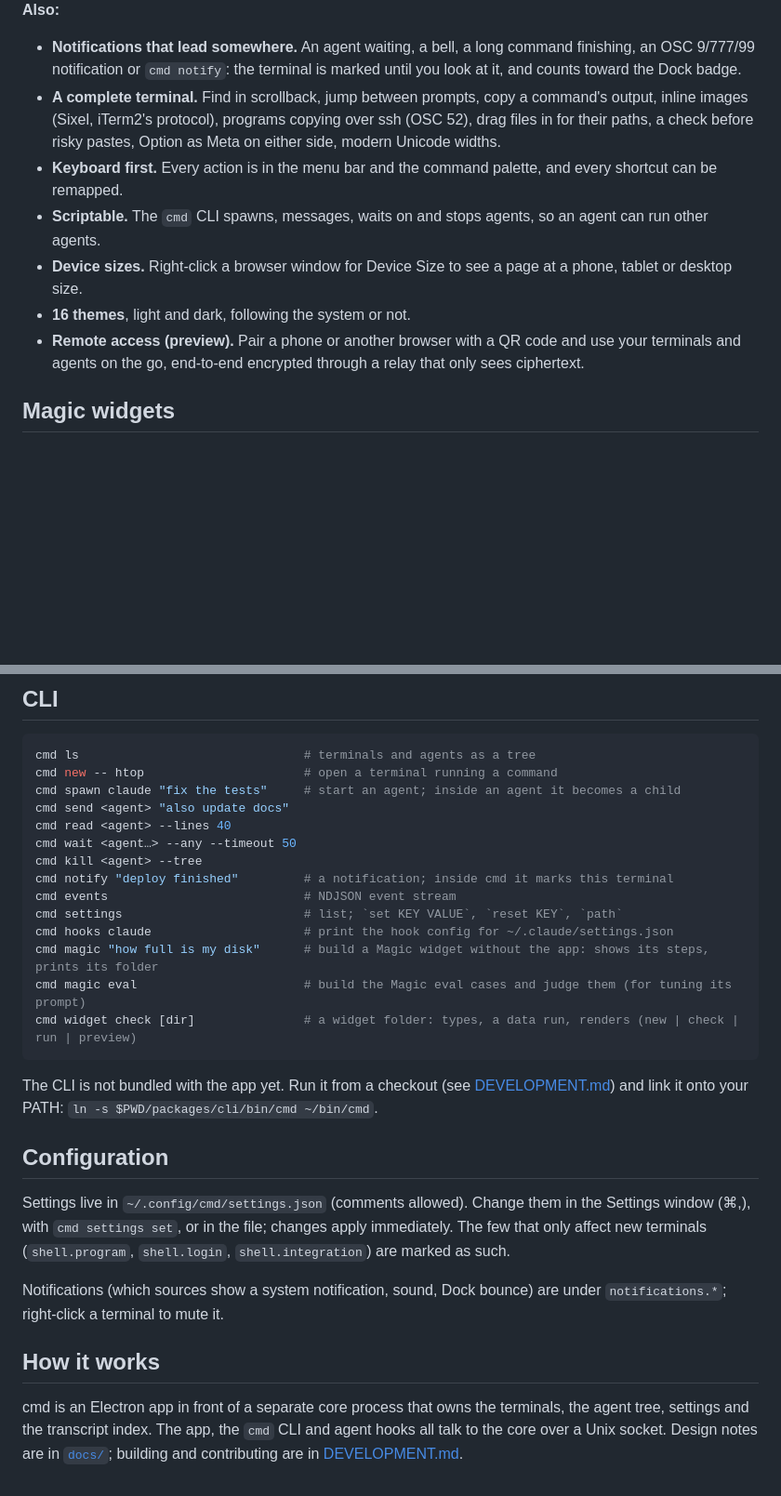
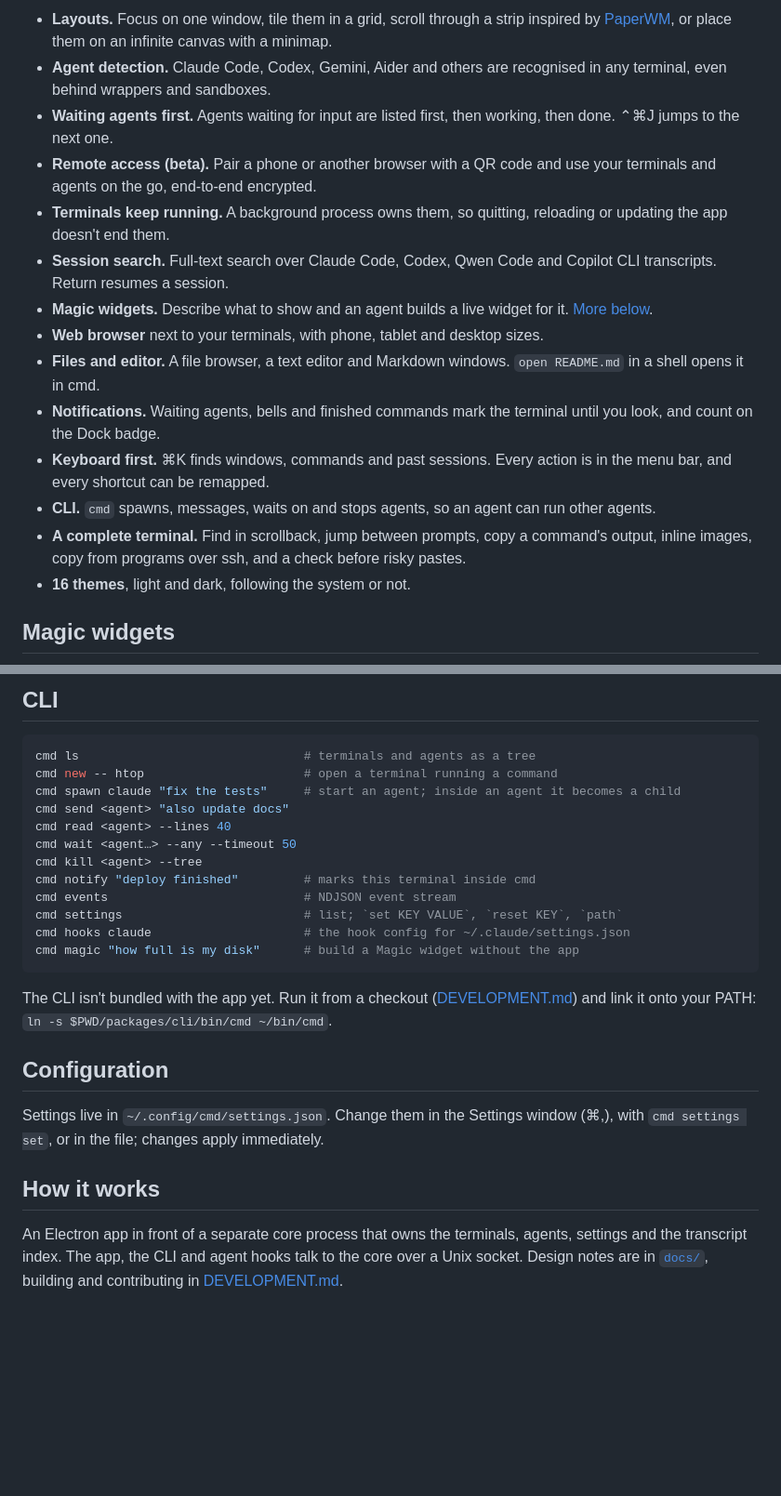
Before and after one commit to janoelze/cmd, a Markdown page: README.md, 2 parts joined by grey strips. Shown at 93% size. GitHub-like rendering; blank space fills up the shorter version.

````diff
--- a/README.md
+++ b/README.md
@@ -44,13 +41,18 @@ cmd runs terminals and coding agents side by side, with web and file browsers, a
 
-**Also:**
-
-- **Notifications that lead somewhere.** An agent waiting, a bell, a long command finishing, an OSC 9/777/99 notification or `cmd notify`: the terminal is marked until you look at it, and counts toward the Dock badge.
-- **A complete terminal.** Find in scrollback, jump between prompts, copy a command's output, inline images (Sixel, iTerm2's protocol), programs copying over ssh (OSC 52), drag files in for their paths, a check before risky pastes, Option as Meta on either side, modern Unicode widths.
-- **Keyboard first.** Every action is in the menu bar and the command palette, and every shortcut can be remapped.
-- **Scriptable.** The `cmd` CLI spawns, messages, waits on and stops agents, so an agent can run other agents.
-- **Device sizes.** Right-click a browser window for Device Size to see a page at a phone, tablet or desktop size.
+- **Layouts.** Focus on one window, tile them in a grid, scroll through a strip inspired by [PaperWM](https://github.com/paperwm/PaperWM), or place them on an infinite canvas with a minimap.
+- **Agent detection.** Claude Code, Codex, Gemini, Aider and others are recognised in any terminal, even behind wrappers and sandboxes.
+- **Waiting agents first.** Agents waiting for input are listed first, then working, then done. ⌃⌘J jumps to the next one.
+- **Remote access (beta).** Pair a phone or another browser with a QR code and use your terminals and agents on the go, end-to-end encrypted.
+- **Terminals keep running.** A background process owns them, so quitting, reloading or updating the app doesn't end them.
+- **Session search.** Full-text search over Claude Code, Codex, Qwen Code and Copilot CLI transcripts. Return resumes a session.
+- **Magic widgets.** Describe what to show and an agent builds a live widget for it. [More below](#magic-widgets).
+- **Web browser** next to your terminals, with phone, tablet and desktop sizes.
+- **Files and editor.** A file browser, a text editor and Markdown windows. `open README.md` in a shell opens it in cmd.
+- **Notifications.** Waiting agents, bells and finished commands mark the terminal until you look, and count on the Dock badge.
+- **Keyboard first.** ⌘K finds windows, commands and past sessions. Every action is in the menu bar, and every shortcut can be remapped.
+- **CLI.** `cmd` spawns, messages, waits on and stops agents, so an agent can run other agents.
+- **A complete terminal.** Find in scrollback, jump between prompts, copy a command's output, inline images, copy from programs over ssh, and a check before risky pastes.
 - **16 themes**, light and dark, following the system or not.
-- **Remote access (preview).** Pair a phone or another browser with a QR code and use your terminals and agents on the go, end-to-end encrypted through a relay that only sees ciphertext.
 
 ## Magic widgets
 
@@ -150,23 +104,19 @@ cmd send <agent> "also update docs"
 cmd read <agent> --lines 40
 cmd wait <agent…> --any --timeout 50
 cmd kill <agent> --tree
-cmd notify "deploy finished"         # a notification; inside cmd it marks this terminal
+cmd notify "deploy finished"         # marks this terminal inside cmd
 cmd events                           # NDJSON event stream
 cmd settings                         # list; `set KEY VALUE`, `reset KEY`, `path`
-cmd hooks claude                     # print the hook config for ~/.claude/settings.json
-cmd magic "how full is my disk"      # build a Magic widget without the app: shows its steps, prints its folder
-cmd magic eval                       # build the Magic eval cases and judge them (for tuning its prompt)
-cmd widget check [dir]               # a widget folder: types, a data run, renders (new | check | run | preview)
+cmd hooks claude                     # the hook config for ~/.claude/settings.json
+cmd magic "how full is my disk"      # build a Magic widget without the app
 ```
 
-The CLI is not bundled with the app yet. Run it from a checkout (see [DEVELOPMENT.md](DEVELOPMENT.md)) and link it onto your PATH: `ln -s $PWD/packages/cli/bin/cmd ~/bin/cmd`.
+The CLI isn't bundled with the app yet. Run it from a checkout ([DEVELOPMENT.md](DEVELOPMENT.md)) and link it onto your PATH: `ln -s $PWD/packages/cli/bin/cmd ~/bin/cmd`.
 
 ## Configuration
 
-Settings live in `~/.config/cmd/settings.json` (comments allowed). Change them in the Settings window (⌘,), with `cmd settings set`, or in the file; changes apply immediately. The few that only affect new terminals (`shell.program`, `shell.login`, `shell.integration`) are marked as such.
-
-Notifications (which sources show a system notification, sound, Dock bounce) are under `notifications.*`; right-click a terminal to mute it.
+Settings live in `~/.config/cmd/settings.json`. Change them in the Settings window (⌘,), with `cmd settings set`, or in the file; changes apply immediately.
 
 ## How it works
 
-cmd is an Electron app in front of a separate core process that owns the terminals, the agent tree, settings and the transcript index. The app, the `cmd` CLI and agent hooks all talk to the core over a Unix socket. Design notes are in [`docs/`](docs/00-overview.md); building and contributing are in [DEVELOPMENT.md](DEVELOPMENT.md).
+An Electron app in front of a separate core process that owns the terminals, agents, settings and the transcript index. The app, the CLI and agent hooks talk to the core over a Unix socket. Design notes are in [`docs/`](docs/00-overview.md), building and contributing in [DEVELOPMENT.md](DEVELOPMENT.md).
````
Also changed, not shown: other parts of README.md (+29 -80 lines).
